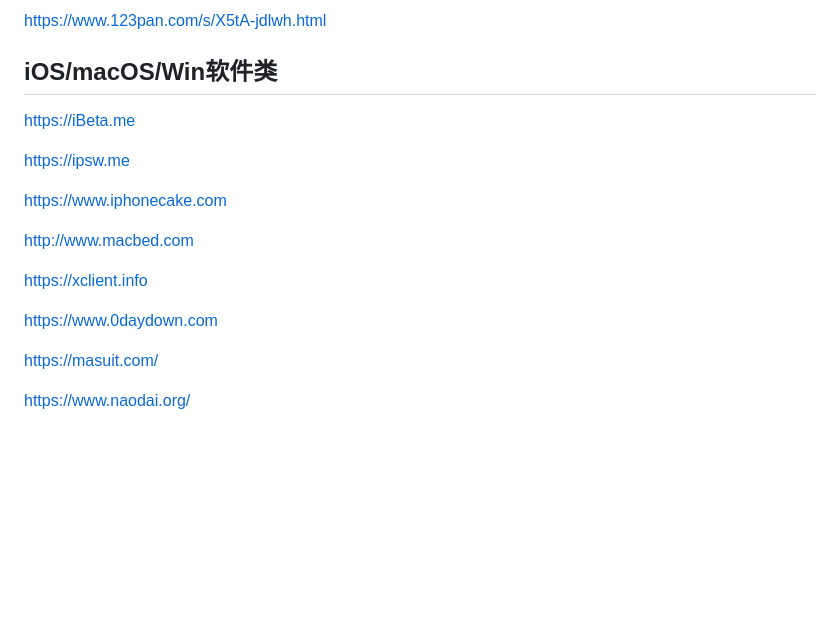
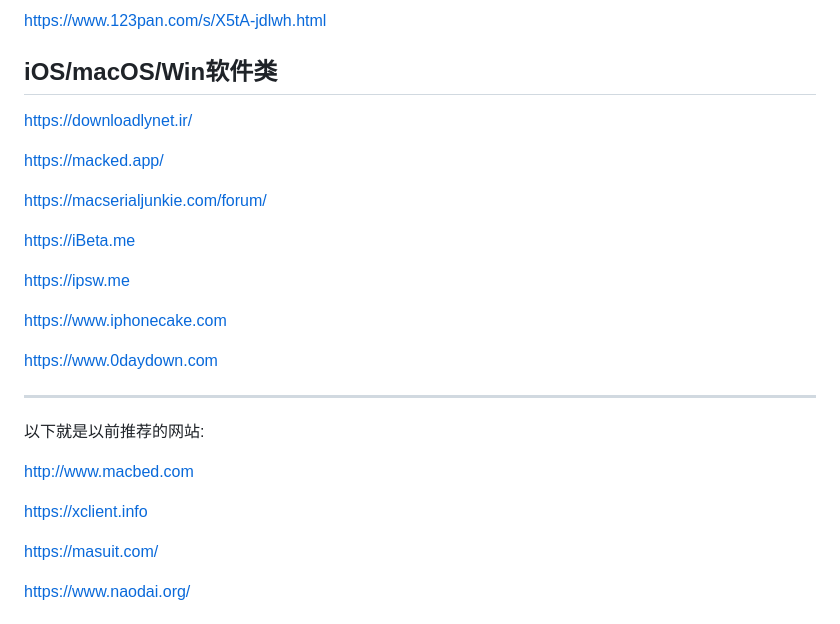
Before and after one commit to LoveJessyChen/LoveJessyChen.github.io, a Markdown page: README.md, the part around the change. GitHub-like rendering; blank space fills up the shorter version.

```diff
--- a/README.md
+++ b/README.md
@@ -115,17 +115,28 @@ Mac版本：    https://secure-appldnld.apple.com/itunes12/091-87821-20180912-69
 https://www.123pan.com/s/X5tA-jdlwh.html
 
 ## iOS/macOS/Win软件类
+
+https://downloadlynet.ir/
+
+https://macked.app/
+
+https://macserialjunkie.com/forum/
+
 https://iBeta.me
 
 https://ipsw.me
 
 https://www.iphonecake.com
 
+https://www.0daydown.com
+
+-----
+
+以下就是以前推荐的网站:
+
 http://www.macbed.com
 
 https://xclient.info
-
-https://www.0daydown.com
 
 https://masuit.com/
 
```
